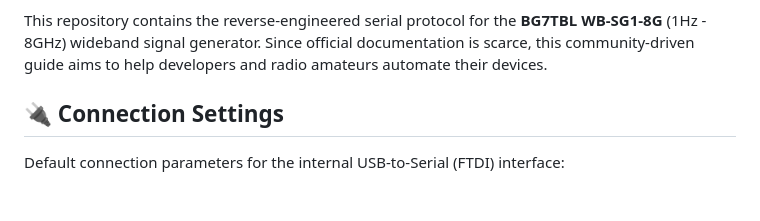
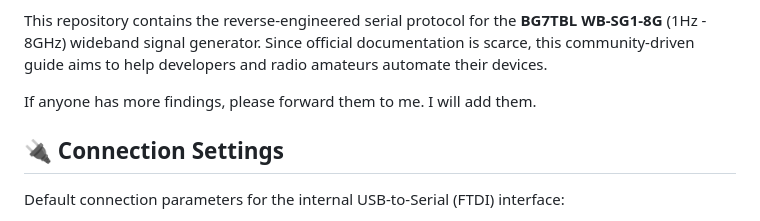
Before and after one commit to katzenjens/wbsg1, a Markdown page: README.md, the part around the change. GitHub-like rendering; blank space fills up the shorter version.

```diff
--- a/README.md
+++ b/README.md
@@ -3,6 +3,8 @@ BG7TBL WB-SG1-8G Signal Generator Protocol Documentation
 NEW: Plug-N-Play your WB-SG1 with [katzenjens.github.io/wbsg1/](https://katzenjens.github.io/wbsg1/) from your browser.
 
 This repository contains the reverse-engineered serial protocol for the **BG7TBL WB-SG1-8G** (1Hz - 8GHz) wideband signal generator. Since official documentation is scarce, this community-driven guide aims to help developers and radio amateurs automate their devices.
+
+If anyone has more findings, please forward them to me. I will add them.
 
 🔌 Connection Settings
 ----------------------
```
